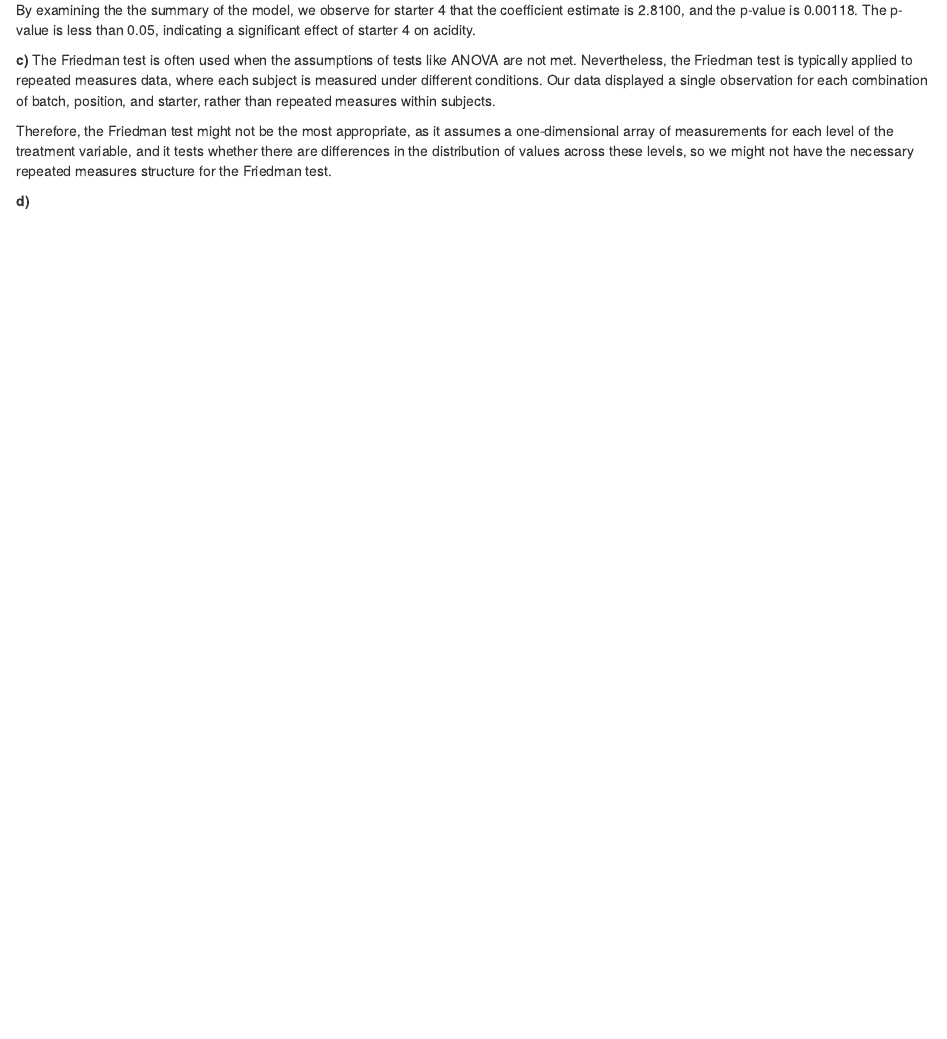
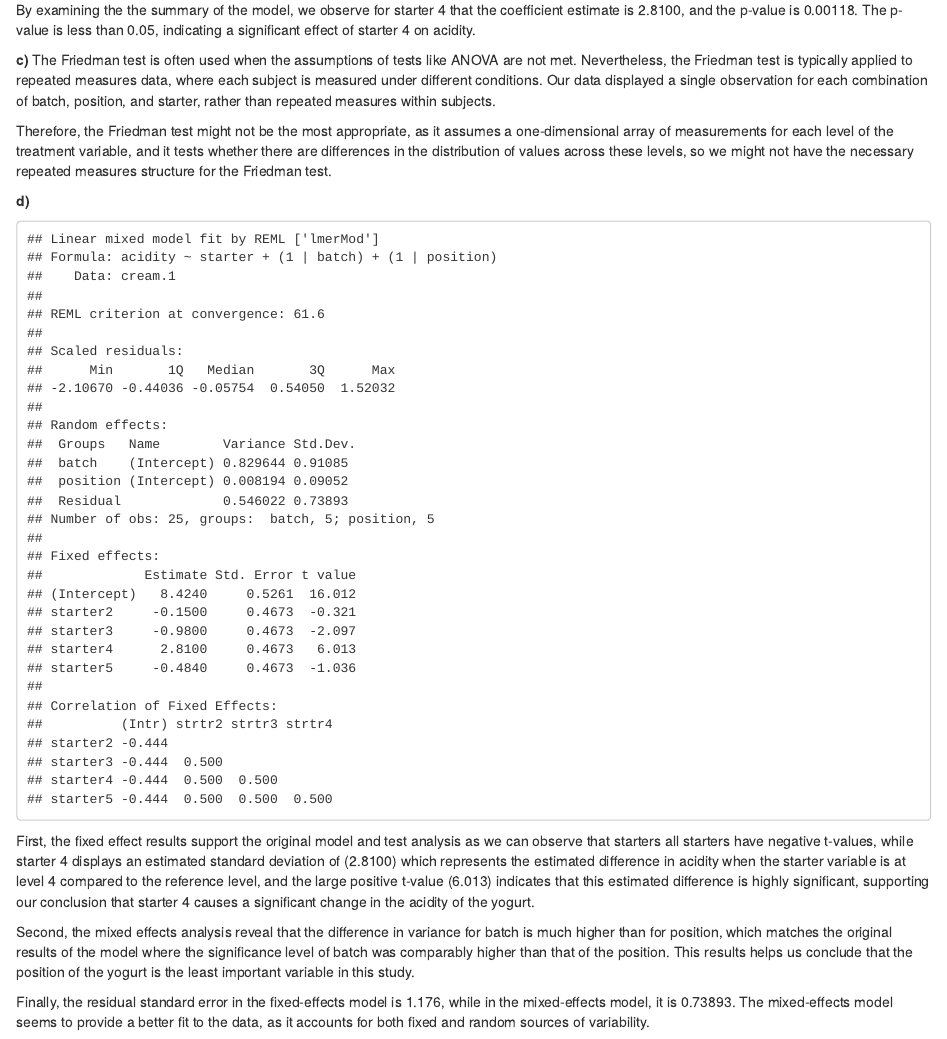
Before and after one commit to JJWRoeloffs/EDDA, an R Markdown document (assignment1/part3.Rmd): the page in a window 1100 px wide, from 1300 px down. Rendered offline with R 4.5, knitr and Pandoc, with nearby package versions.

Commit message:
Finished point d of part 3

````diff
--- a/assignment1/part3.Rmd
+++ b/assignment1/part3.Rmd
@@ -84,3 +84,14 @@ By examining the the summary of the model, we observe for starter 4 that the coe
 Therefore, the Friedman test might not be the most appropriate, as it assumes a one-dimensional array of measurements for each level of the treatment variable, and it tests whether there are differences in the distribution of values across these levels, so we might not have the necessary repeated measures structure for the Friedman test.
 
 **d)**
+
+```{r, echo=FALSE}
+mixed_model <- lmer(acidity ~ starter + (1|batch) + (1|position), data = cream.1)
+summary(mixed_model)
+```
+
+First, the fixed effect results support the original model and test analysis as we can observe that starters all starters have negative t-values, while starter 4 displays an estimated standard deviation of (2.8100) which represents the estimated difference in acidity when the starter variable is at level 4 compared to the reference level, and the large positive t-value (6.013) indicates that this estimated difference is highly significant, supporting our conclusion that starter 4 causes a significant change in the acidity of the yogurt.
+
+Second, the mixed effects analysis reveal that the difference in variance for batch is much higher than for position, which matches the original results of the model where the significance level of batch was comparably higher than that of the position. This results helps us conclude that the position of the yogurt is the least important variable in this study.
+
+Finally, the residual standard error in the fixed-effects model is 1.176, while in the mixed-effects model, it is 0.73893. The mixed-effects model seems to provide a better fit to the data, as it accounts for both fixed and random sources of variability.
````
Also changed, not shown: 1 other file.
